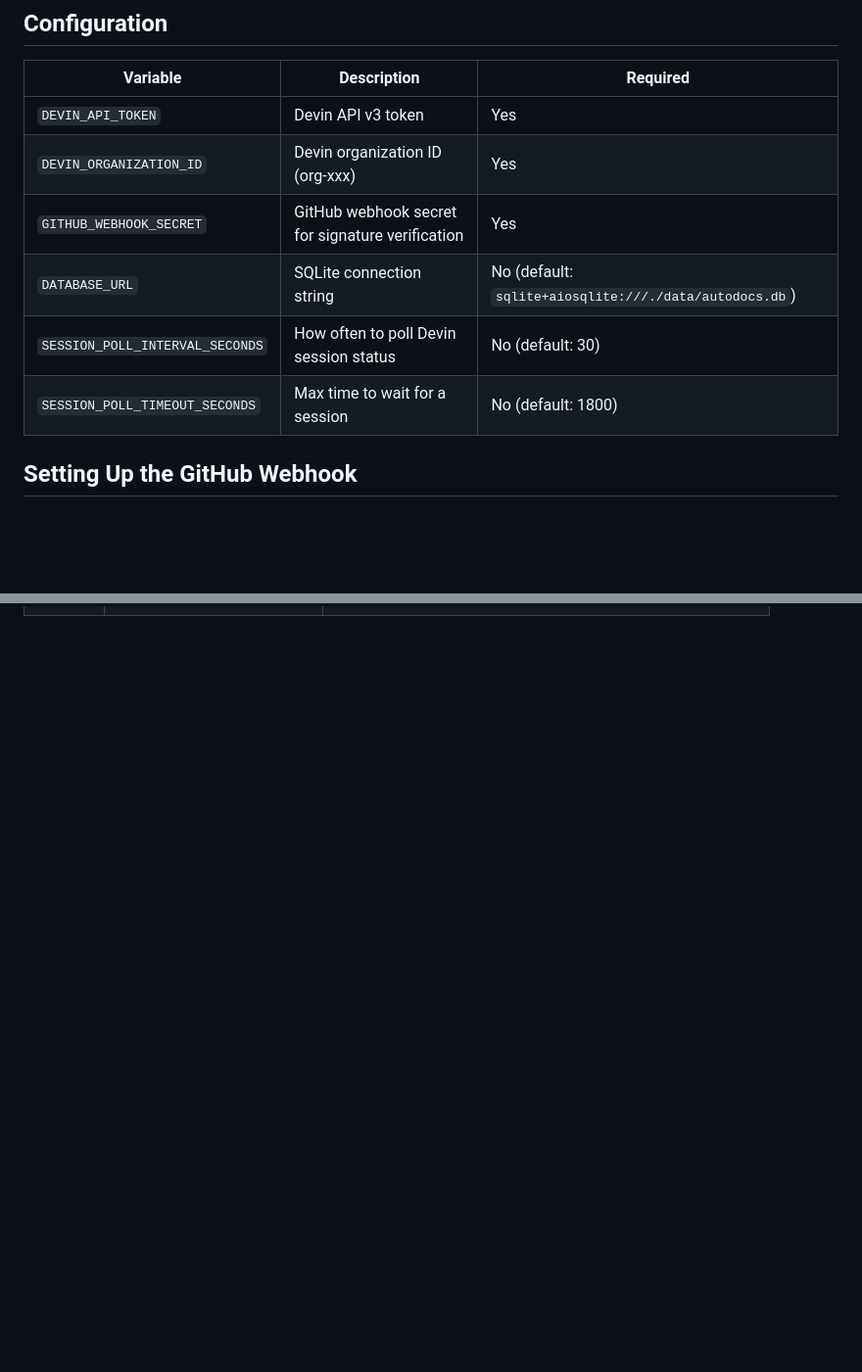
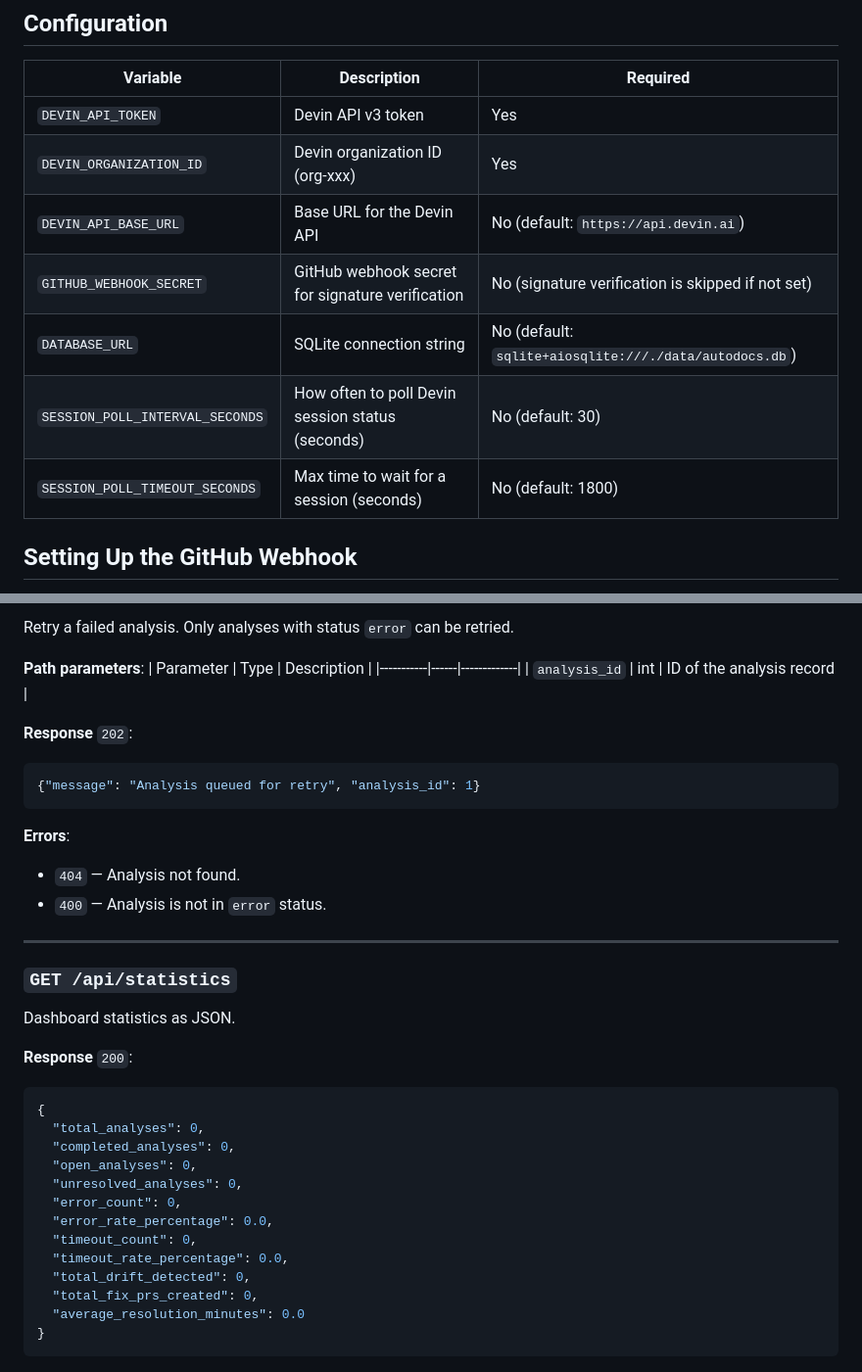
Before and after one commit to chloetkl/devin-autodocs, a Markdown page: README.md, 2 parts joined by grey strips. Shown at 98% size. Drawn GitHub-style; blank space fills up the shorter version.

````diff
--- a/README.md
+++ b/README.md
@@ -44,10 +44,11 @@ uvicorn app.main:app --reload
 |----------|-------------|----------|
 | `DEVIN_API_TOKEN` | Devin API v3 token | Yes |
 | `DEVIN_ORGANIZATION_ID` | Devin organization ID (org-xxx) | Yes |
-| `GITHUB_WEBHOOK_SECRET` | GitHub webhook secret for signature verification | Yes |
+| `DEVIN_API_BASE_URL` | Base URL for the Devin API | No (default: `https://api.devin.ai`) |
+| `GITHUB_WEBHOOK_SECRET` | GitHub webhook secret for signature verification | No (signature verification is skipped if not set) |
 | `DATABASE_URL` | SQLite connection string | No (default: `sqlite+aiosqlite:///./data/autodocs.db`) |
-| `SESSION_POLL_INTERVAL_SECONDS` | How often to poll Devin session status | No (default: 30) |
-| `SESSION_POLL_TIMEOUT_SECONDS` | Max time to wait for a session | No (default: 1800) |
+| `SESSION_POLL_INTERVAL_SECONDS` | How often to poll Devin session status (seconds) | No (default: 30) |
+| `SESSION_POLL_TIMEOUT_SECONDS` | Max time to wait for a session (seconds) | No (default: 1800) |
 
 ## Setting Up the GitHub Webhook
 
@@ -72,0 +153,39 @@ uvicorn app.main:app --reload
+Retry a failed analysis. Only analyses with status `error` can be retried.
+
+**Path parameters**:
+| Parameter | Type | Description |
+|-----------|------|-------------|
+| `analysis_id` | int | ID of the analysis record |
+
+**Response** `202`:
+```json
+{"message": "Analysis queued for retry", "analysis_id": 1}
+```
+
+**Errors**:
+- `404` — Analysis not found.
+- `400` — Analysis is not in `error` status.
+
+---
+
+### `GET /api/statistics`
+
+Dashboard statistics as JSON.
+
+**Response** `200`:
+```json
+{
+  "total_analyses": 0,
+  "completed_analyses": 0,
+  "open_analyses": 0,
+  "unresolved_analyses": 0,
+  "error_count": 0,
+  "error_rate_percentage": 0.0,
+  "timeout_count": 0,
+  "timeout_rate_percentage": 0.0,
+  "total_drift_detected": 0,
+  "total_fix_prs_created": 0,
+  "average_resolution_minutes": 0.0
+}
+```
+
````
Also changed, not shown: other parts of README.md (+120 -10 lines).
